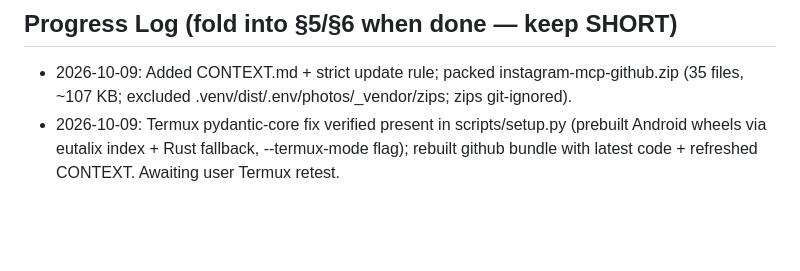
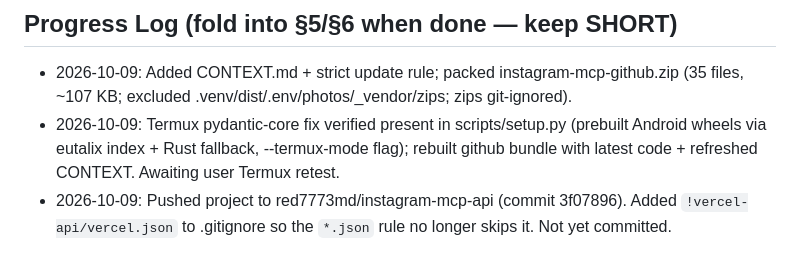
Before and after one commit to Noob0005/instagram-mcp-api, a Markdown page: CONTEXT.md, the part around the change. GitHub-like rendering; blank space fills up the shorter version.

Commit message:
Log .gitignore vercel.json exception in CONTEXT progress log
Co-Authored-By: Claude Haiku 5.5 <noreply@anthropic.com>
Claude-Session: https://claude.ai/code/session_01Xrby7keUSqD4SK2axmhmN7

```diff
--- a/CONTEXT.md
+++ b/CONTEXT.md
@@ -104,3 +104,5 @@ EXCLUDE from bundle: `.venv/`, `__pycache__/`, `dist/`, `build/`, `*.egg-info/`,
 - 2026-10-09: Termux pydantic-core fix verified present in scripts/setup.py
   (prebuilt Android wheels via eutalix index + Rust fallback, --termux-mode flag);
   rebuilt github bundle with latest code + refreshed CONTEXT. Awaiting user Termux retest.
+- 2026-10-09: Pushed project to red7773md/instagram-mcp-api (commit 3f07896). Added
+  `!vercel-api/vercel.json` to .gitignore so the `*.json` rule no longer skips it. Not yet committed.
```
